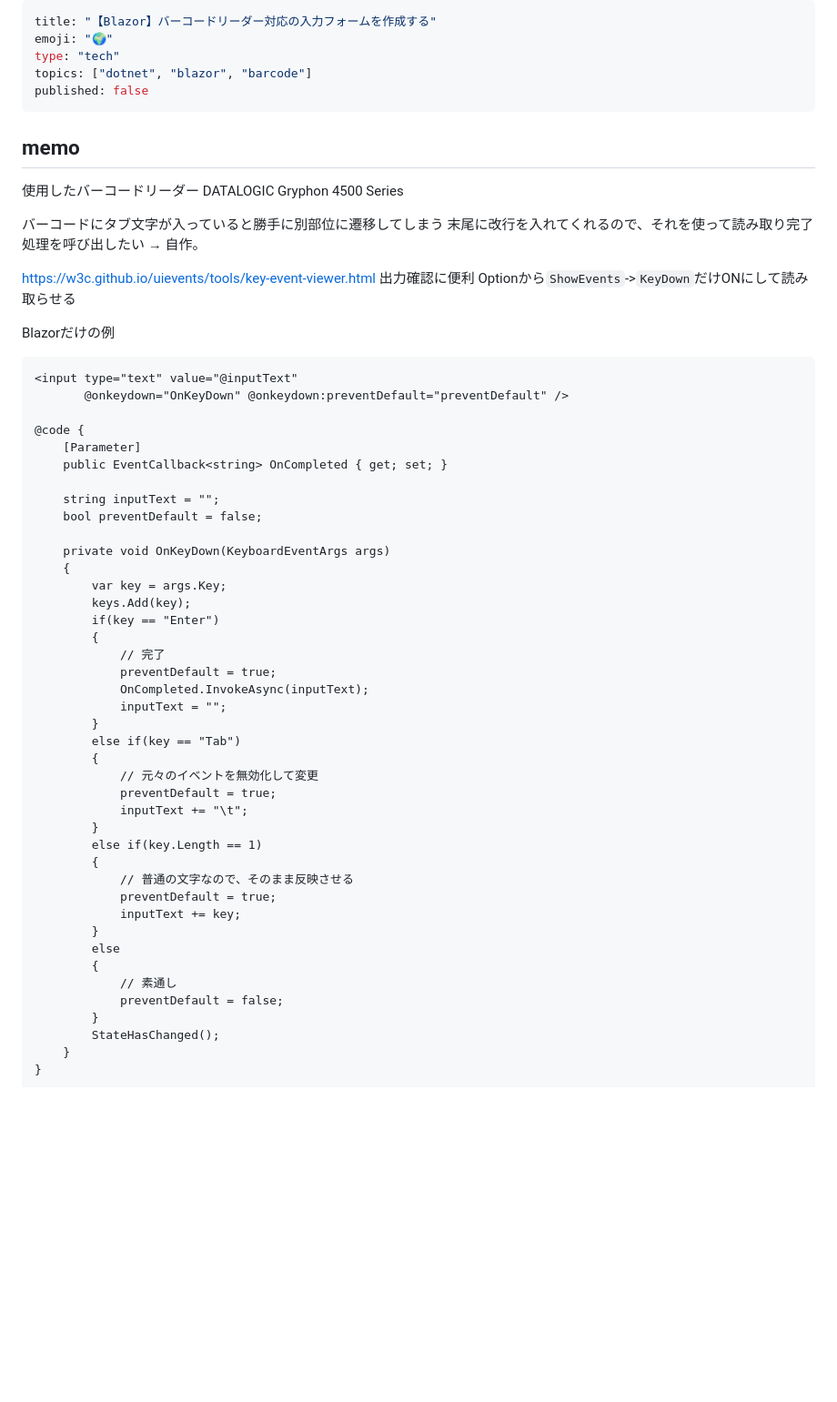
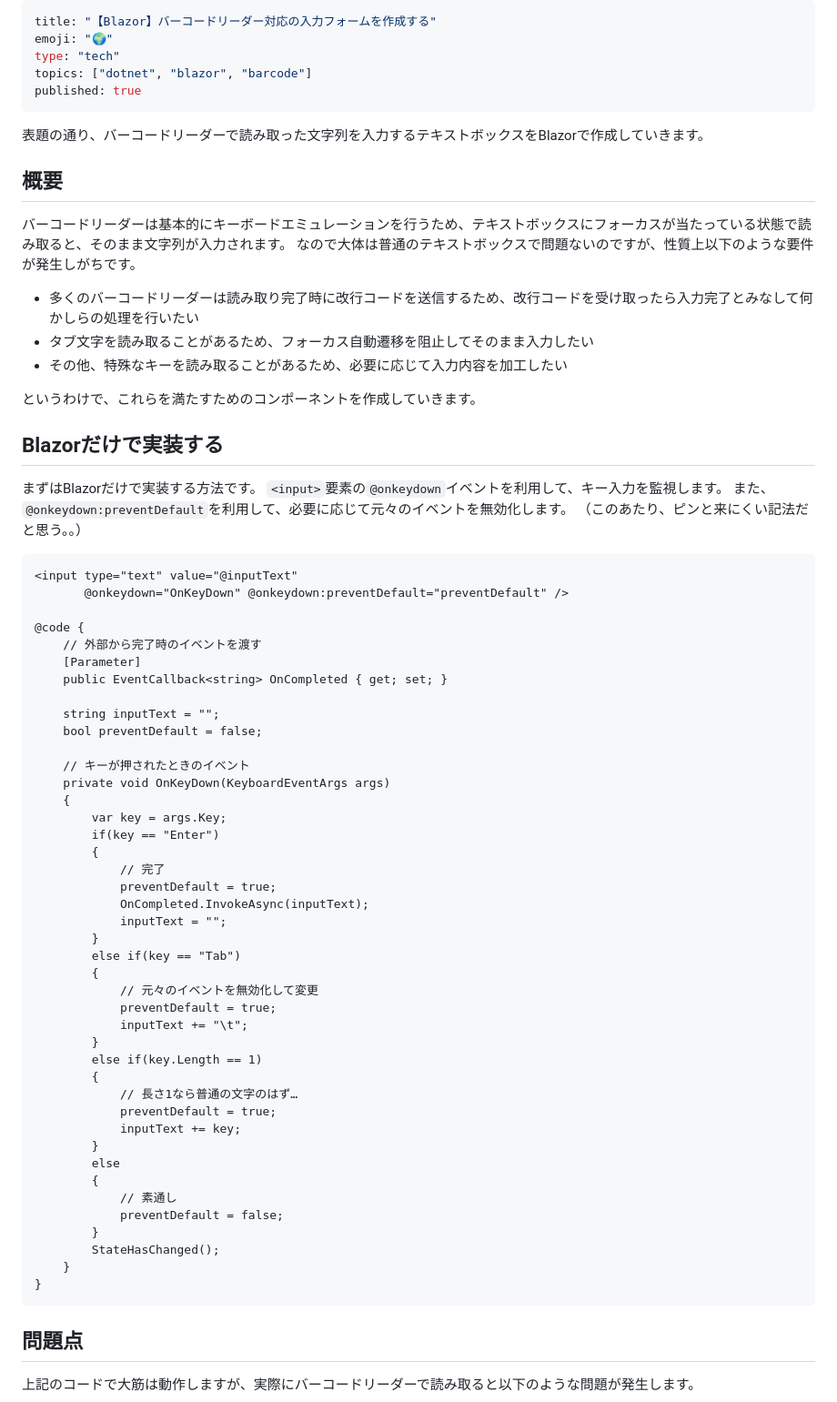
Before and after one commit to arika0093/articles, a Markdown page: articles/20250910-barcode-reader-with-blazor.md, the part around the change printed below. Shown: that part at 91% size. GitHub-like rendering; blank space fills up the shorter version.

Commit message:
Update barcode reader article to publish status and enhance content clarity

````diff
--- a/articles/20250910-barcode-reader-with-blazor.md
+++ b/articles/20250910-barcode-reader-with-blazor.md
@@ -3,40 +3,43 @@ title: "【Blazor】バーコードリーダー対応の入力フォームを作
 emoji: "🌍️"
 type: "tech"
 topics: ["dotnet", "blazor", "barcode"]
-published: false
+published: true
 ---
 
-## memo
+表題の通り、バーコードリーダーで読み取った文字列を入力するテキストボックスをBlazorで作成していきます。
 
+## 概要
+バーコードリーダーは基本的にキーボードエミュレーションを行うため、テキストボックスにフォーカスが当たっている状態で読み取ると、そのまま文字列が入力されます。
+なので大体は普通のテキストボックスで問題ないのですが、性質上以下のような要件が発生しがちです。
 
-使用したバーコードリーダー
-DATALOGIC Gryphon 4500 Series
+* 多くのバーコードリーダーは読み取り完了時に改行コードを送信するため、改行コードを受け取ったら入力完了とみなして何かしらの処理を行いたい
+* タブ文字を読み取ることがあるため、フォーカス自動遷移を阻止してそのまま入力したい
+* その他、特殊なキーを読み取ることがあるため、必要に応じて入力内容を加工したい
 
+というわけで、これらを満たすためのコンポーネントを作成していきます。
 
-バーコードにタブ文字が入っていると勝手に別部位に遷移してしまう
-末尾に改行を入れてくれるので、それを使って読み取り完了処理を呼び出したい
-→ 自作。
+## Blazorだけで実装する
+まずはBlazorだけで実装する方法です。
+`<input>`要素の`@onkeydown`イベントを利用して、キー入力を監視します。
+また、`@onkeydown:preventDefault`を利用して、必要に応じて元々のイベントを無効化します。
+（このあたり、ピンと来にくい記法だと思う。。）
 
-https://w3c.github.io/uievents/tools/key-event-viewer.html
-出力確認に便利
-Optionから`ShowEvents`->`KeyDown`だけONにして読み取らせる
-
-Blazorだけの例
 ```razor
 <input type="text" value="@inputText"
        @onkeydown="OnKeyDown" @onkeydown:preventDefault="preventDefault" />
 
 @code {
+    // 外部から完了時のイベントを渡す
     [Parameter]
     public EventCallback<string> OnCompleted { get; set; }
 
     string inputText = "";
     bool preventDefault = false;
 
+    // キーが押されたときのイベント
     private void OnKeyDown(KeyboardEventArgs args)
     {
         var key = args.Key;
-        keys.Add(key);
         if(key == "Enter")
         {
             // 完了
@@ -52,7 +55,7 @@ Blazorだけの例
         }
         else if(key.Length == 1)
         {
-            // 普通の文字なので、そのまま反映させる
+            // 長さ1なら普通の文字のはず…
             preventDefault = true;
             inputText += key;
         }
@@ -66,4 +69,6 @@ Blazorだけの例
 }
 ```
 
+## 問題点
+上記のコードで大筋は動作しますが、実際にバーコードリーダーで読み取ると以下のような問題が発生します。
 
````
Also changed, not shown: other parts of articles/20250910-barcode-reader-with-blazor.md (+39 -7 lines).
